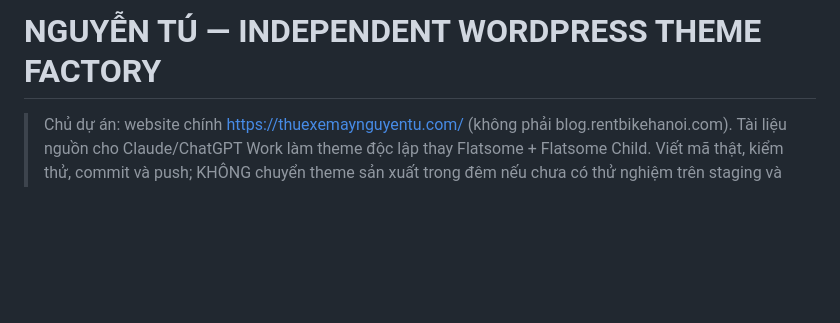
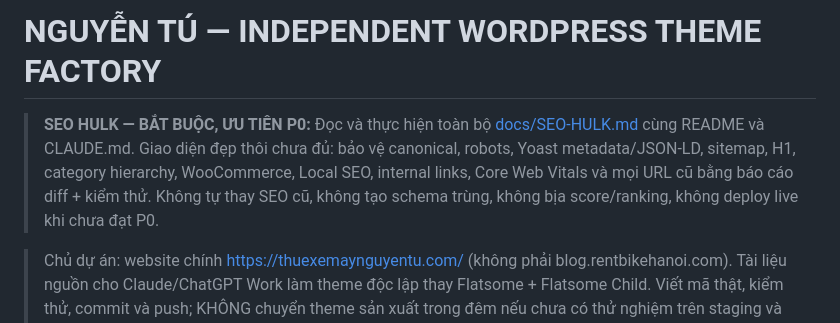
Before and after one commit to thuexemayhanoi/theme, a Markdown page: README.md, the part around the change. Drawn GitHub-style; blank space fills up the shorter version.

Commit message:
docs: elevate SEO HULK to mandatory P0 theme implementation with acceptance tests

```diff
--- a/README.md
+++ b/README.md
@@ -1,4 +1,7 @@
 # NGUYỄN TÚ — INDEPENDENT WORDPRESS THEME FACTORY
+
+> **SEO HULK — BẮT BUỘC, ƯU TIÊN P0:** Đọc và thực hiện toàn bộ [docs/SEO-HULK.md](docs/SEO-HULK.md) cùng README và CLAUDE.md. Giao diện đẹp thôi chưa đủ: bảo vệ canonical, robots, Yoast metadata/JSON-LD, sitemap, H1, category hierarchy, WooCommerce, Local SEO, internal links, Core Web Vitals và mọi URL cũ bằng báo cáo diff + kiểm thử. Không tự thay SEO cũ, không tạo schema trùng, không bịa score/ranking, không deploy live khi chưa đạt P0.
+
 
 > Chủ dự án: website chính https://thuexemaynguyentu.com/ (không phải blog.rentbikehanoi.com). Tài liệu nguồn cho Claude/ChatGPT Work làm theme độc lập thay Flatsome + Flatsome Child. Viết mã thật, kiểm thử, commit và push; KHÔNG chuyển theme sản xuất trong đêm nếu chưa có thử nghiệm trên staging và phê duyệt go-live.
 
```
